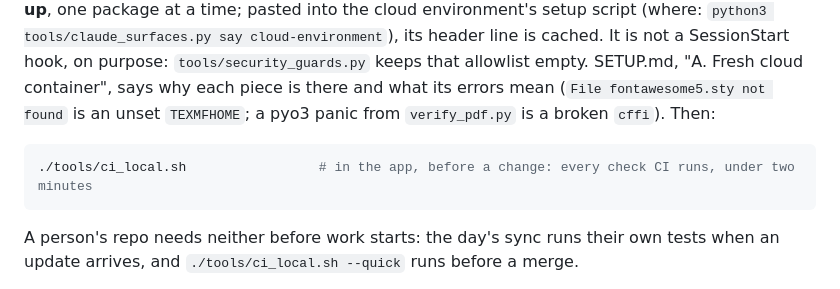
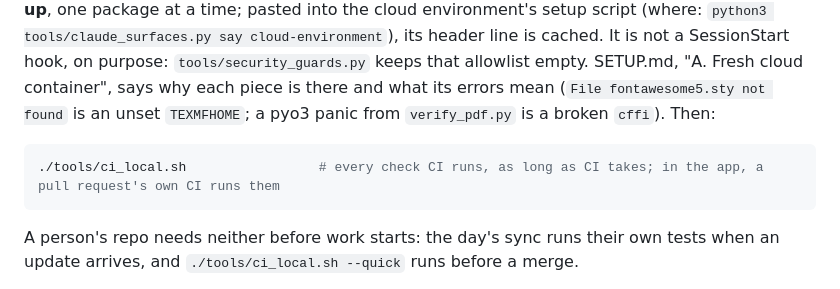
Before and after one commit to aranculleton/last-job-search, a Markdown page: RUNBOOK.md, the part around the change. Rendered like a GitHub page.

````diff
--- a/RUNBOOK.md
+++ b/RUNBOOK.md
@@ -149,7 +149,7 @@ SETUP.md, "A. Fresh cloud container", says why each piece is there and what its
 `verify_pdf.py` is a broken `cffi`). Then:
 
 ```bash
-./tools/ci_local.sh                 # in the app, before a change: every check CI runs, under two minutes
+./tools/ci_local.sh                 # every check CI runs, as long as CI takes; in the app, a pull request's own CI runs them
 ```
 
 A person's repo needs neither before work starts: the day's sync runs their own tests when an
````
Also changed, not shown: MAINTAINING.md (+24 -22 lines).
